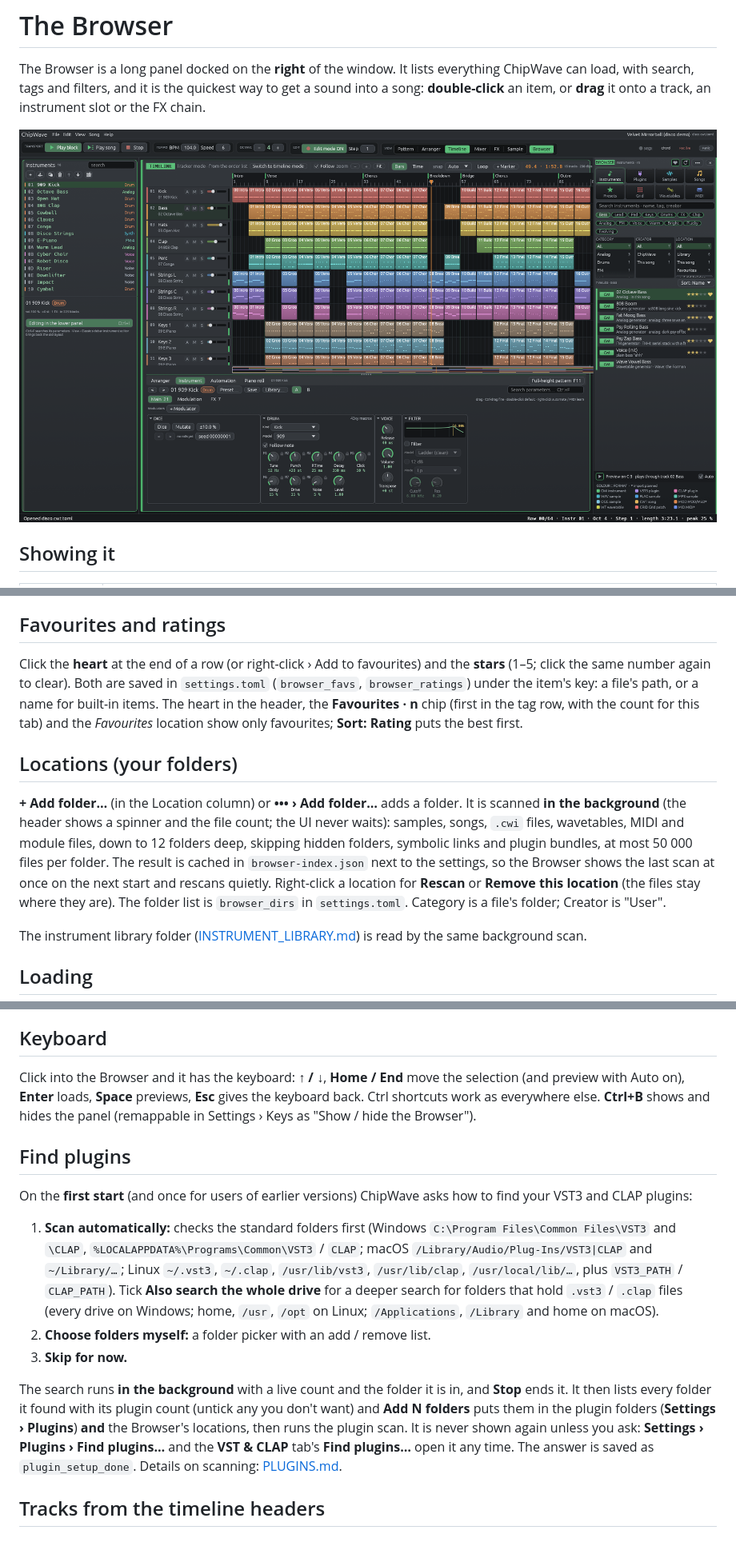
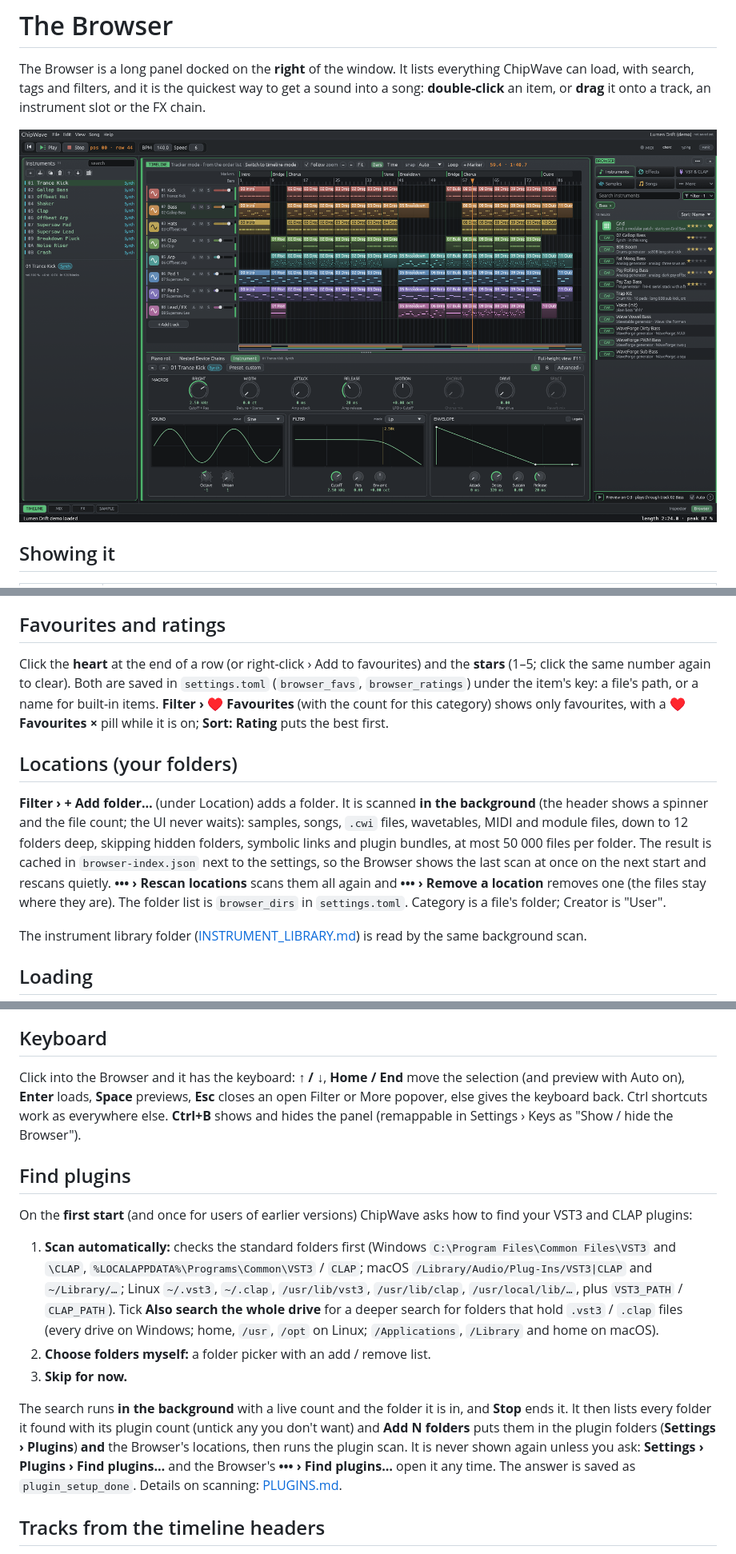
Before and after one commit to postmanpat-303/ChipWaveStudio, a Markdown page: docs/BROWSER.md, 3 parts joined by grey strips. Shown: that part at 80% size. Drawn GitHub-style; pictures changed too: docs/screenshots/dark-browser.png.

Commit message:
Docs: Browser layout A (tiles + More, Filter popover and pills, ••• menu, colour key on ?); Find plugins / Add folder / Auto in their one place

```diff
--- a/docs/BROWSER.md
+++ b/docs/BROWSER.md
@@ -154,11 +162,11 @@ Mapped drives (such as Z:) belong to your normal, unelevated Windows sign-in. A
 
 ## Favourites and ratings
 
-Click the **heart** at the end of a row (or right-click › Add to favourites) and the **stars** (1–5; click the same number again to clear). Both are saved in `settings.toml` (`browser_favs`, `browser_ratings`) under the item's key: a file's path, or a name for built-in items. The heart in the header, the **Favourites · n** chip (first in the tag row, with the count for this tab) and the *Favourites* location show only favourites; **Sort: Rating** puts the best first.
+Click the **heart** at the end of a row (or right-click › Add to favourites) and the **stars** (1–5; click the same number again to clear). Both are saved in `settings.toml` (`browser_favs`, `browser_ratings`) under the item's key: a file's path, or a name for built-in items. **Filter › ♥ Favourites** (with the count for this category) shows only favourites, with a **♥ Favourites ×** pill while it is on; **Sort: Rating** puts the best first.
 
 ## Locations (your folders)
 
-**+ Add folder…** (in the Location column) or **••• › Add folder…** adds a folder. It is scanned **in the background** (the header shows a spinner and the file count; the UI never waits): samples, songs, `.cwi` files, wavetables, MIDI and module files, down to 12 folders deep, skipping hidden folders, symbolic links and plugin bundles, at most 50 000 files per folder. The result is cached in `browser-index.json` next to the settings, so the Browser shows the last scan at once on the next start and rescans quietly. Right-click a location for **Rescan** or **Remove this location** (the files stay where they are). The folder list is `browser_dirs` in `settings.toml`. Category is a file's folder; Creator is "User".
+**Filter › + Add folder…** (under Location) adds a folder. It is scanned **in the background** (the header shows a spinner and the file count; the UI never waits): samples, songs, `.cwi` files, wavetables, MIDI and module files, down to 12 folders deep, skipping hidden folders, symbolic links and plugin bundles, at most 50 000 files per folder. The result is cached in `browser-index.json` next to the settings, so the Browser shows the last scan at once on the next start and rescans quietly. **••• › Rescan locations** scans them all again and **••• › Remove a location** removes one (the files stay where they are). The folder list is `browser_dirs` in `settings.toml`. Category is a file's folder; Creator is "User".
 
 The instrument library folder ([INSTRUMENT_LIBRARY.md](INSTRUMENT_LIBRARY.md)) is read by the same background scan.
 
@@ -206,7 +214,7 @@ Selecting an instrument, preset, `.cwi`, sample or wavetable with **Auto** on pl
 
 ## Keyboard
 
-Click into the Browser and it has the keyboard: **↑ / ↓**, **Home / End** move the selection (and preview with Auto on), **Enter** loads, **Space** previews, **Esc** gives the keyboard back. Ctrl shortcuts work as everywhere else. **Ctrl+B** shows and hides the panel (remappable in Settings › Keys as "Show / hide the Browser").
+Click into the Browser and it has the keyboard: **↑ / ↓**, **Home / End** move the selection (and preview with Auto on), **Enter** loads, **Space** previews, **Esc** closes an open Filter or More popover, else gives the keyboard back. Ctrl shortcuts work as everywhere else. **Ctrl+B** shows and hides the panel (remappable in Settings › Keys as "Show / hide the Browser").
 
 ## Find plugins
 
@@ -216,7 +224,7 @@ On the **first start** (and once for users of earlier versions) ChipWave asks ho
 2. **Choose folders myself:** a folder picker with an add / remove list.
 3. **Skip for now.**
 
-The search runs **in the background** with a live count and the folder it is in, and **Stop** ends it. It then lists every folder it found with its plugin count (untick any you don't want) and **Add N folders** puts them in the plugin folders (**Settings › Plugins**) **and** the Browser's locations, then runs the plugin scan. It is never shown again unless you ask: **Settings › Plugins › Find plugins…** and the **VST & CLAP** tab's **Find plugins…** open it any time. The answer is saved as `plugin_setup_done`. Details on scanning: [PLUGINS.md](PLUGINS.md#finding-plugins).
+The search runs **in the background** with a live count and the folder it is in, and **Stop** ends it. It then lists every folder it found with its plugin count (untick any you don't want) and **Add N folders** puts them in the plugin folders (**Settings › Plugins**) **and** the Browser's locations, then runs the plugin scan. It is never shown again unless you ask: **Settings › Plugins › Find plugins…** and the Browser's **••• › Find plugins…** open it any time. The answer is saved as `plugin_setup_done`. Details on scanning: [PLUGINS.md](PLUGINS.md#finding-plugins).
 
 ## Tracks from the timeline headers
 
```
Also changed, not shown: other parts of docs/BROWSER.md (+27 -19 lines), docs/PLUGINS.md (+1 -1 lines), docs/SETTINGS.md (+1 -1 lines).
